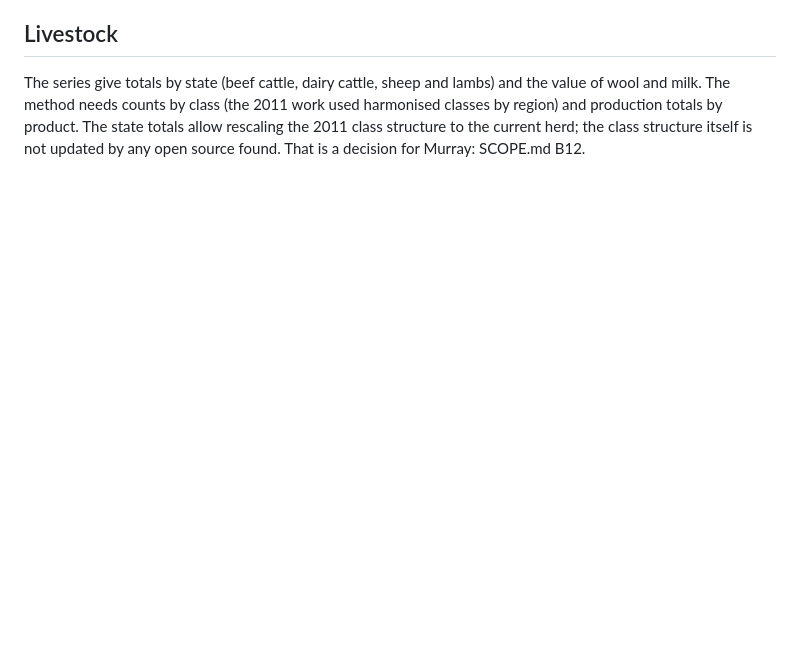
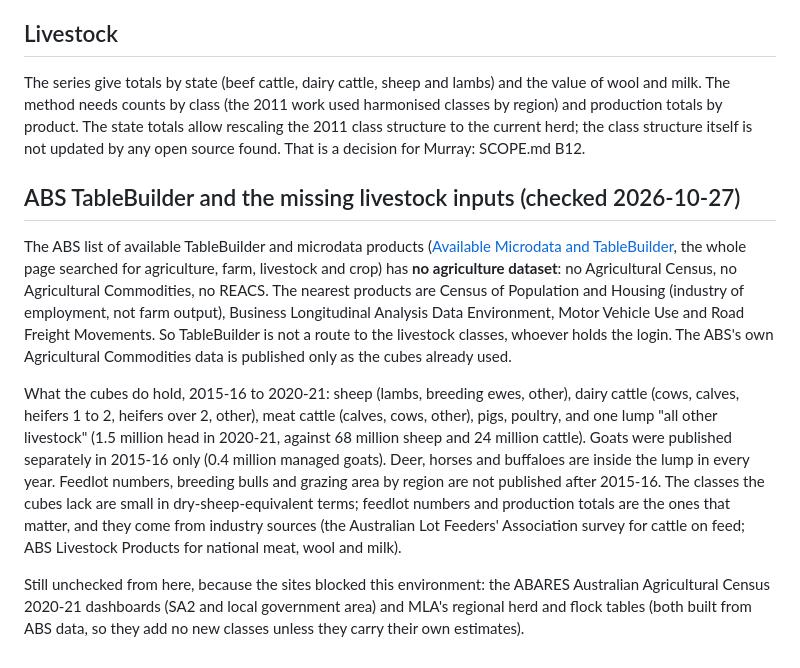
Before and after one commit to MurrayLane/carrying-capacity-dashboard, a Markdown page: analysis/recent_data/README.md, the part around the change. GitHub-like rendering; blank space fills up the shorter version.

Commit message:
Record domain ownership; record the TableBuilder check for livestock inputs
Co-Authored-By: Claude Sonnet 5.5 <noreply@anthropic.com>
Claude-Session: https://claude.ai/code/session_01XXQBHdMaZdACmwVRXSVrPJ

```diff
--- a/analysis/recent_data/README.md
+++ b/analysis/recent_data/README.md
@@ -81,3 +81,20 @@ Hort Innovation's consent), the 2020-21 census cubes for the items they kept, an
 The series give totals by state (beef cattle, dairy cattle, sheep and lambs) and the value of wool and milk. The method needs counts by class (the 2011
 work used harmonised classes by region) and production totals by product. The state totals allow rescaling the 2011 class structure to the current herd; the
 class structure itself is not updated by any open source found. That is a decision for Murray: SCOPE.md B12.
+
+## ABS TableBuilder and the missing livestock inputs (checked 2026-10-27)
+
+The ABS list of available TableBuilder and microdata products ([Available Microdata and TableBuilder](https://www.abs.gov.au/statistics/microdata-tablebuilder/available-microdata-tablebuilder),
+the whole page searched for agriculture, farm, livestock and crop) has **no agriculture dataset**: no Agricultural Census, no Agricultural Commodities, no REACS. The
+nearest products are Census of Population and Housing (industry of employment, not farm output), Business Longitudinal Analysis Data Environment, Motor Vehicle Use and
+Road Freight Movements. So TableBuilder is not a route to the livestock classes, whoever holds the login. The ABS's own Agricultural Commodities data is published only as
+the cubes already used.
+
+What the cubes do hold, 2015-16 to 2020-21: sheep (lambs, breeding ewes, other), dairy cattle (cows, calves, heifers 1 to 2, heifers over 2, other), meat cattle (calves, cows,
+other), pigs, poultry, and one lump "all other livestock" (1.5 million head in 2020-21, against 68 million sheep and 24 million cattle). Goats were published separately in 2015-16 only
+(0.4 million managed goats). Deer, horses and buffaloes are inside the lump in every year. Feedlot numbers, breeding bulls and grazing area by region are not published after 2015-16. The
+classes the cubes lack are small in dry-sheep-equivalent terms; feedlot numbers and production totals are the ones that matter, and they come from industry sources (the Australian
+Lot Feeders' Association survey for cattle on feed; ABS Livestock Products for national meat, wool and milk).
+
+Still unchecked from here, because the sites blocked this environment: the ABARES Australian Agricultural Census 2020-21 dashboards (SA2 and local government area) and MLA's regional
+herd and flock tables (both built from ABS data, so they add no new classes unless they carry their own estimates).
```
Also changed, not shown: SCOPE.md (+2 -2 lines).
